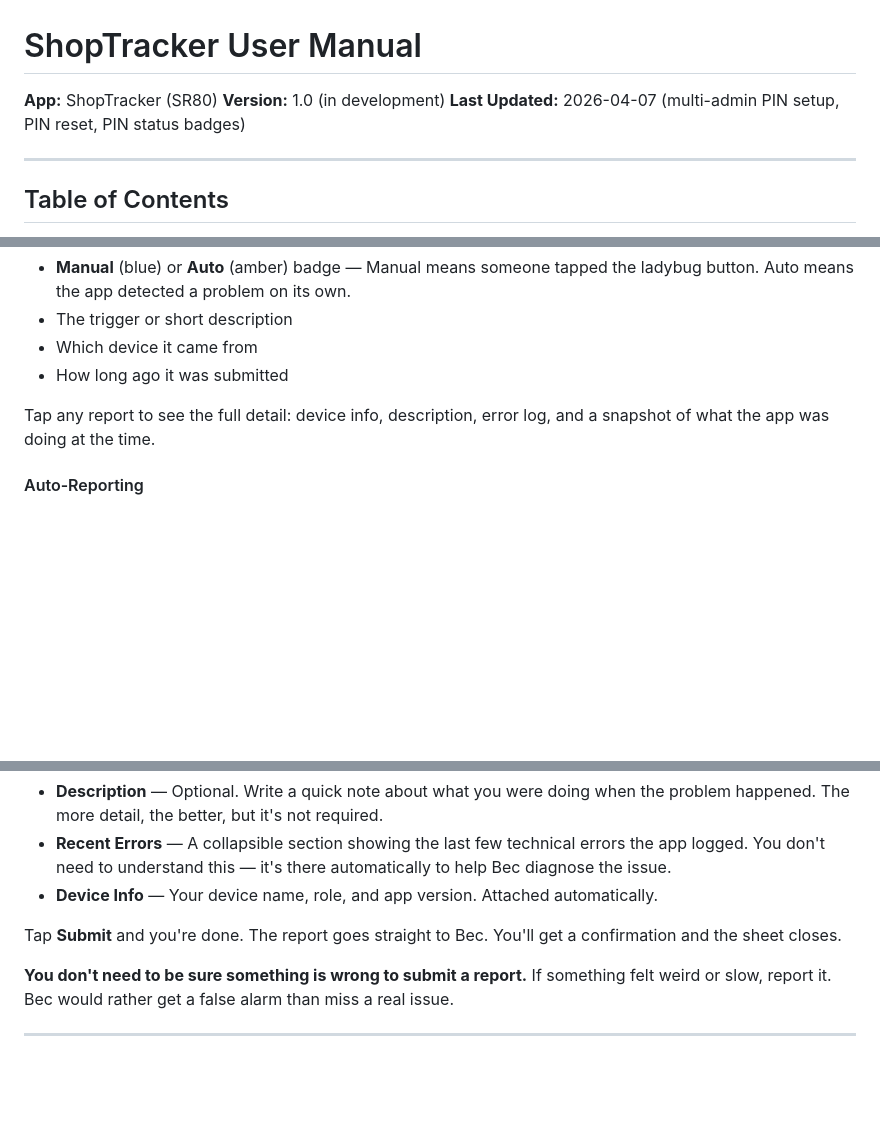
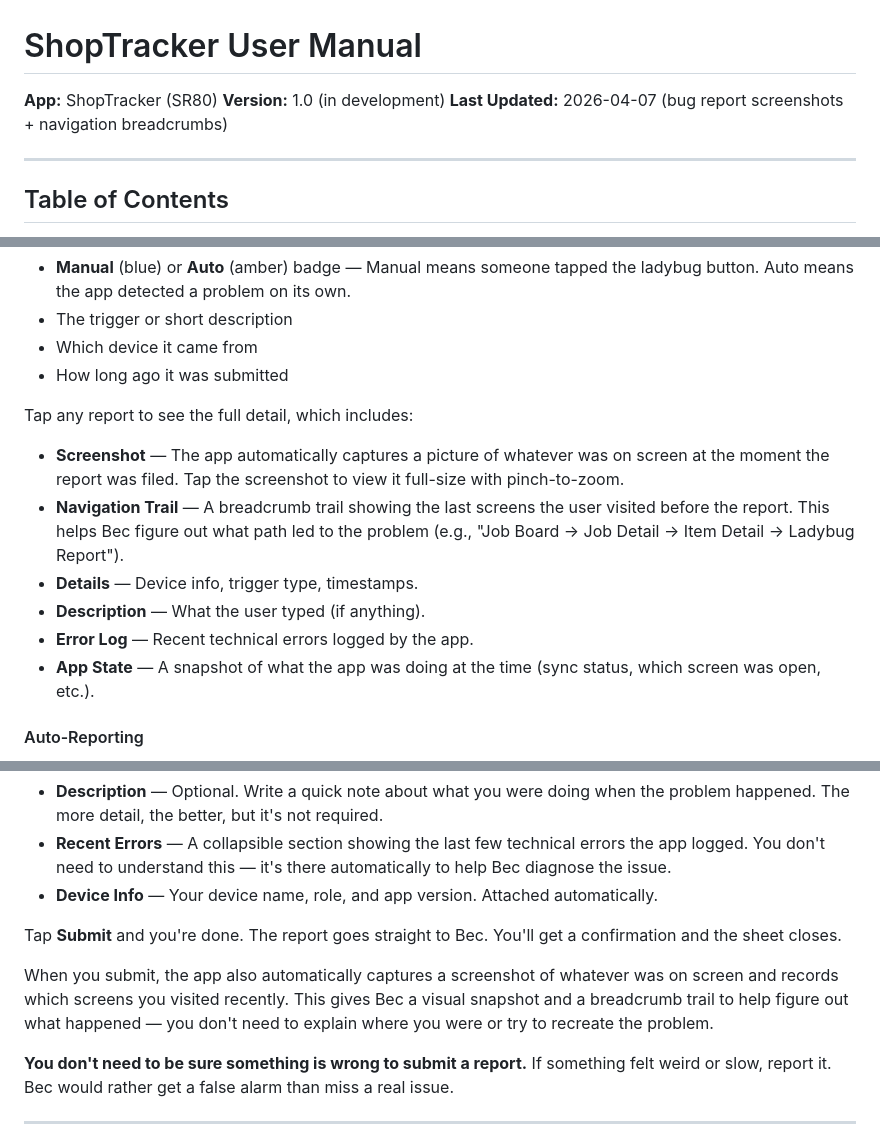
Before and after one commit to bec-archer/SR80-Manuals, a Markdown page: user-manual.md, 3 parts joined by grey strips. GitHub-like rendering; blank space fills up the shorter version.

```diff
--- a/user-manual.md
+++ b/user-manual.md
@@ -2,7 +2,7 @@
 
 **App:** ShopTracker (SR80)
 **Version:** 1.0 (in development)
-**Last Updated:** 2026-04-07 (multi-admin PIN setup, PIN reset, PIN status badges)
+**Last Updated:** 2026-04-07 (bug report screenshots + navigation breadcrumbs)
 
 ---
 
@@ -1334,7 +1334,14 @@ Admins can view all submitted reports in a newest-first list. Each row shows:
 - Which device it came from
 - How long ago it was submitted
 
-Tap any report to see the full detail: device info, description, error log, and a snapshot of what the app was doing at the time.
+Tap any report to see the full detail, which includes:
+
+- **Screenshot** — The app automatically captures a picture of whatever was on screen at the moment the report was filed. Tap the screenshot to view it full-size with pinch-to-zoom.
+- **Navigation Trail** — A breadcrumb trail showing the last screens the user visited before the report. This helps Bec figure out what path led to the problem (e.g., "Job Board → Job Detail → Item Detail → Ladybug Report").
+- **Details** — Device info, trigger type, timestamps.
+- **Description** — What the user typed (if anything).
+- **Error Log** — Recent technical errors logged by the app.
+- **App State** — A snapshot of what the app was doing at the time (sync status, which screen was open, etc.).
 
 #### Auto-Reporting
 
@@ -1365,6 +1372,8 @@ A sheet slides up with:
 - **Device Info** — Your device name, role, and app version. Attached automatically.
 
 Tap **Submit** and you're done. The report goes straight to Bec. You'll get a confirmation and the sheet closes.
+
+When you submit, the app also automatically captures a screenshot of whatever was on screen and records which screens you visited recently. This gives Bec a visual snapshot and a breadcrumb trail to help figure out what happened — you don't need to explain where you were or try to recreate the problem.
 
 **You don't need to be sure something is wrong to submit a report.** If something felt weird or slow, report it. Bec would rather get a false alarm than miss a real issue.
 
```
